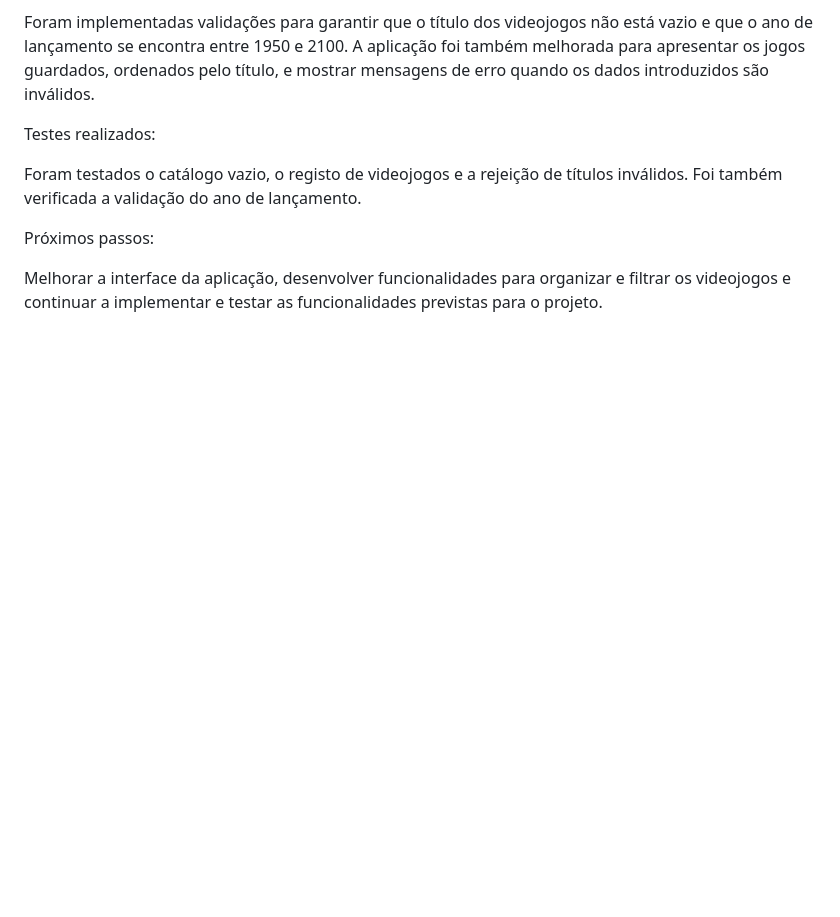
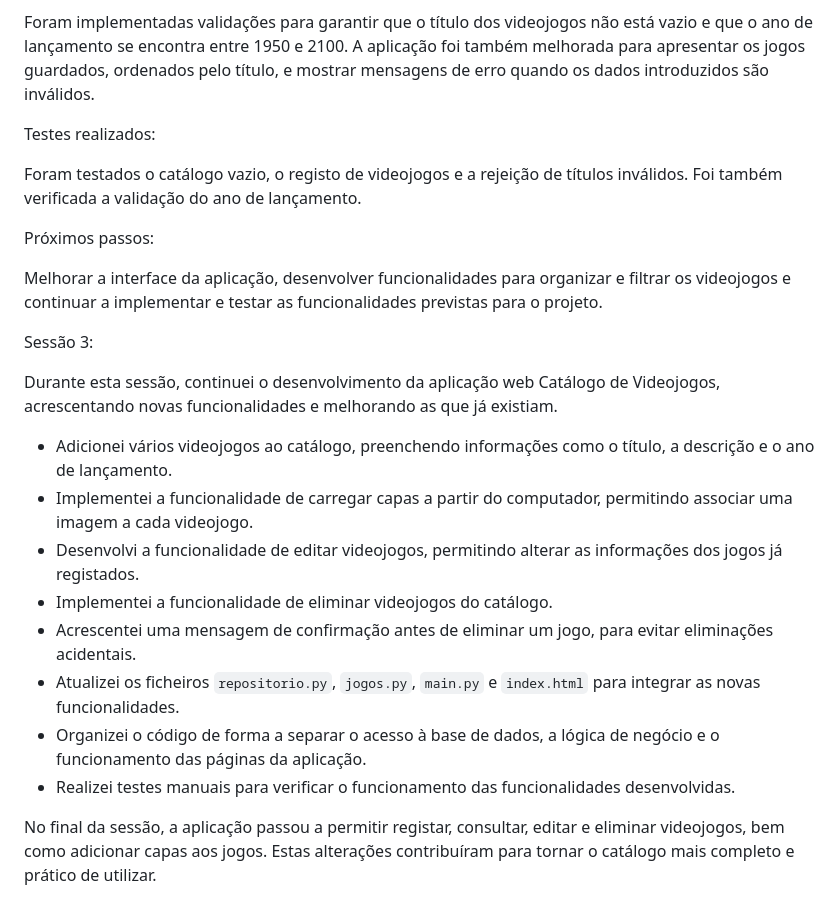
Before and after one commit to eduardomoreira47/catalogo-videojogos, a Markdown page: registo_desenvolvimento.md, the part around the change. Drawn GitHub-style; blank space fills up the shorter version.

Commit message:
Adicionar gestão de videojogos e capas

```diff
--- a/registo_desenvolvimento.md
+++ b/registo_desenvolvimento.md
@@ -54,3 +54,20 @@ Foram testados o catálogo vazio, o registo de videojogos e a rejeição de tít
  Próximos passos:
 
 Melhorar a interface da aplicação, desenvolver funcionalidades para organizar e filtrar os videojogos e continuar a implementar e testar as funcionalidades previstas para o projeto.
+
+
+
+ Sessão 3:
+
+Durante esta sessão, continuei o desenvolvimento da aplicação web Catálogo de Videojogos, acrescentando novas funcionalidades e melhorando as que já existiam.
+
+- Adicionei vários videojogos ao catálogo, preenchendo informações como o título, a descrição e o ano de lançamento.
+- Implementei a funcionalidade de carregar capas a partir do computador, permitindo associar uma imagem a cada videojogo.
+- Desenvolvi a funcionalidade de editar videojogos, permitindo alterar as informações dos jogos já registados.
+- Implementei a funcionalidade de eliminar videojogos do catálogo.
+- Acrescentei uma mensagem de confirmação antes de eliminar um jogo, para evitar eliminações acidentais.
+- Atualizei os ficheiros `repositorio.py`, `jogos.py`, `main.py` e `index.html` para integrar as novas funcionalidades.
+- Organizei o código de forma a separar o acesso à base de dados, a lógica de negócio e o funcionamento das páginas da aplicação.
+- Realizei testes manuais para verificar o funcionamento das funcionalidades desenvolvidas.
+
+No final da sessão, a aplicação passou a permitir registar, consultar, editar e eliminar videojogos, bem como adicionar capas aos jogos. Estas alterações contribuíram para tornar o catálogo mais completo e prático de utilizar.
```
